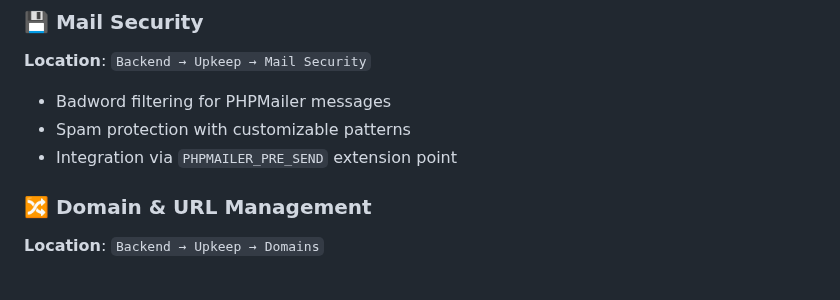
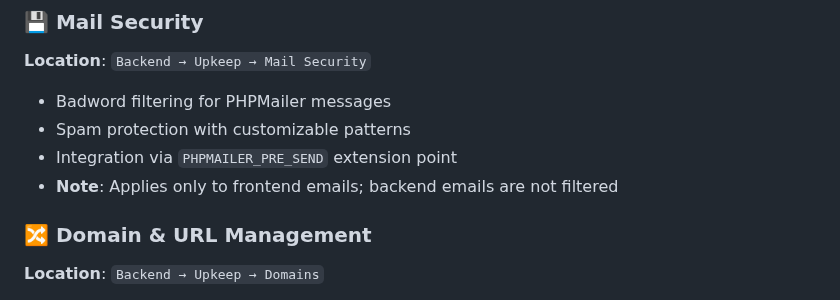
Before and after one commit to KLXM/upkeep, a Markdown page: README.md, the part around the change. Drawn GitHub-style.

Commit message:
Update documentation to clarify backend email exemption
Co-authored-by: skerbis <791247+skerbis@users.noreply.github.com>

```diff
--- a/README.md
+++ b/README.md
@@ -57,6 +57,7 @@ All features include comprehensive documentation directly in the Backend interfa
 - Badword filtering for PHPMailer messages
 - Spam protection with customizable patterns
 - Integration via `PHPMAILER_PRE_SEND` extension point
+- **Note**: Applies only to frontend emails; backend emails are not filtered
 
 ### 🔀 Domain & URL Management
 **Location**: `Backend → Upkeep → Domains`
```
Also changed, not shown: MAIL_SECURITY.md (+2 -0 lines).
